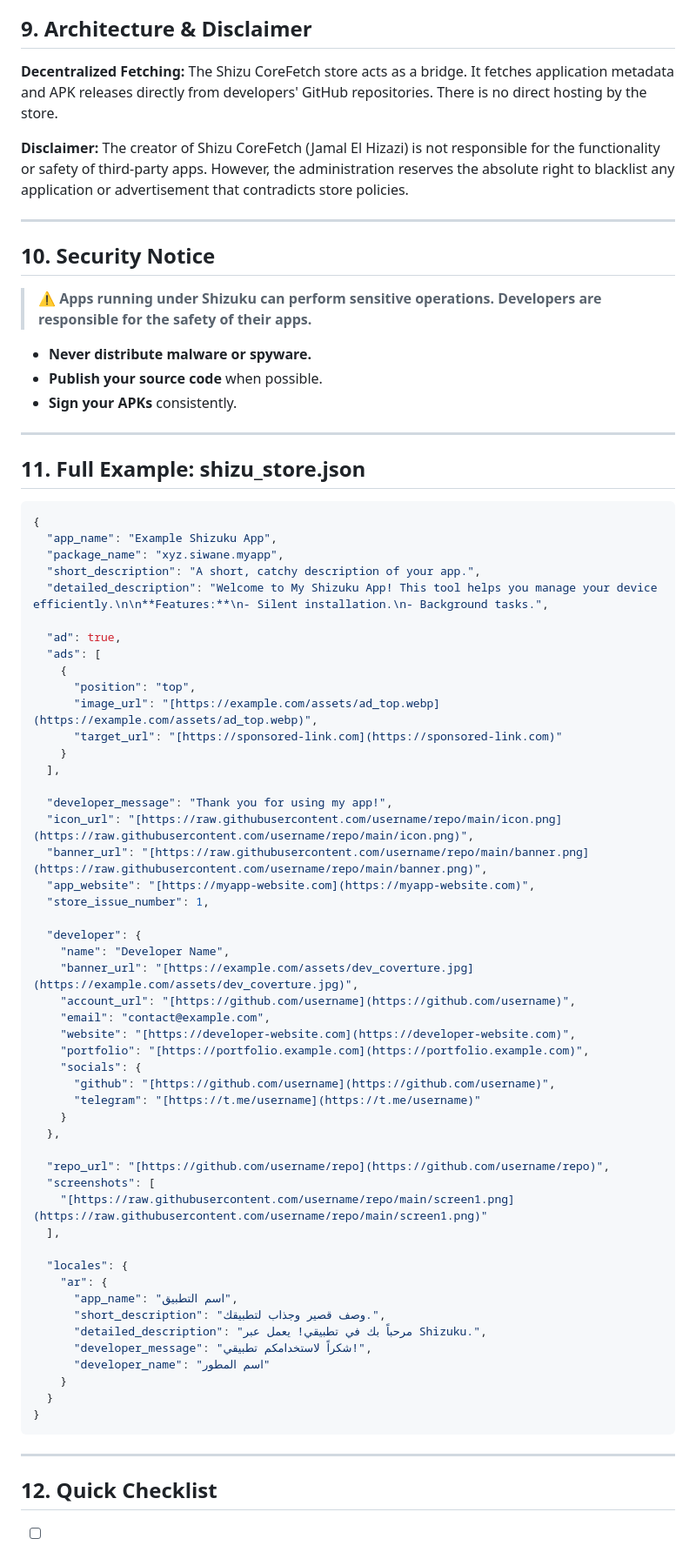
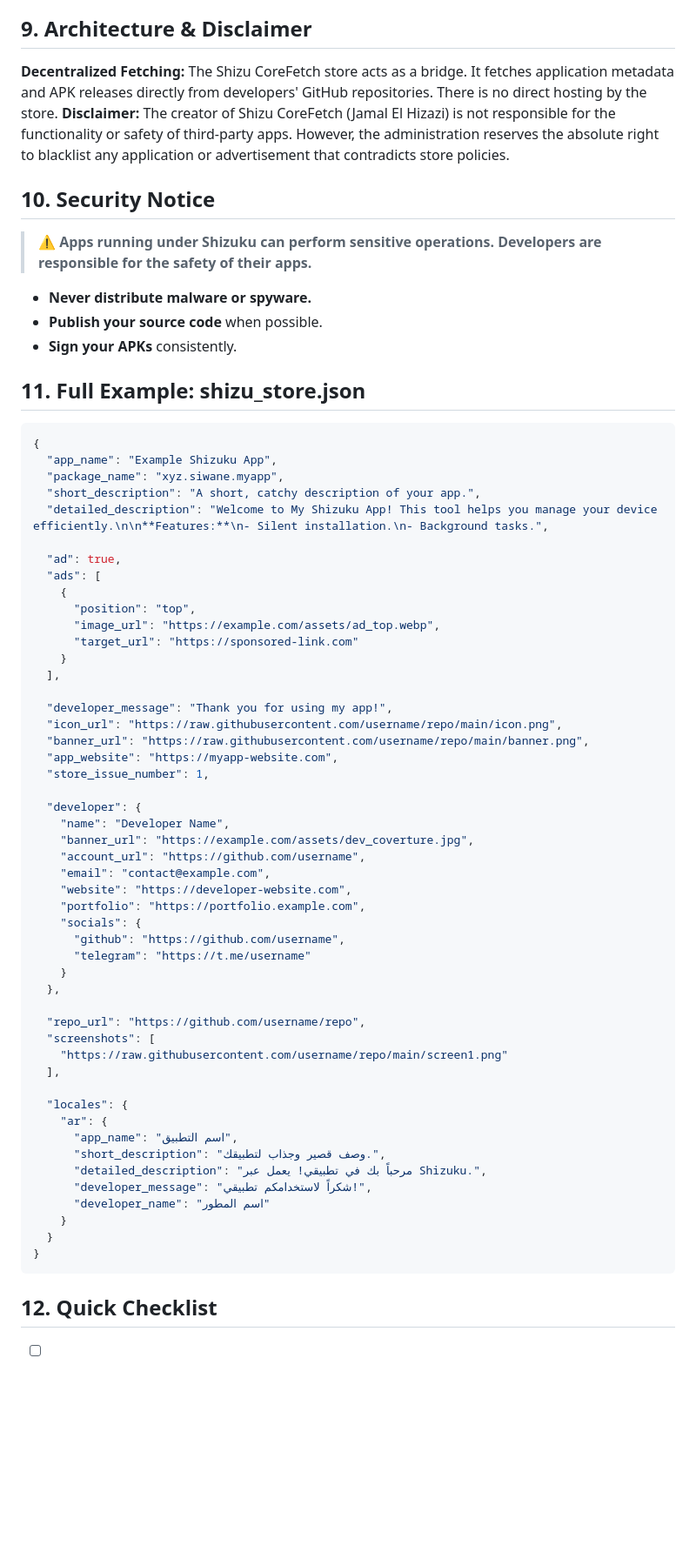
Before and after one commit to elhizazi1/shizu-store-docs, a Markdown page: README.md, the part around one of its changes. Shown at 87% size. Rendered like a GitHub page; blank space fills up the shorter version.

````diff
--- a/README.md
+++ b/README.md
@@ -184,23 +125,13 @@ Always validate your JSON file before committing it.
 ## 9. Architecture & Disclaimer
-
 **Decentralized Fetching:** The Shizu CoreFetch store acts as a bridge. It fetches application metadata and APK releases directly from developers' GitHub repositories. There is no direct hosting by the store.
-
 **Disclaimer:** The creator of Shizu CoreFetch (Jamal El Hizazi) is not responsible for the functionality or safety of third-party apps. However, the administration reserves the absolute right to blacklist any application or advertisement that contradicts store policies.
-
----
-
 ## 10. Security Notice
-
 > ⚠️ **Apps running under Shizuku can perform sensitive operations. Developers are responsible for the safety of their apps.**
-
-- **Never distribute malware or spyware.**
-- **Publish your source code** when possible.
-- **Sign your APKs** consistently.
-
----
-
+>
+ * **Never distribute malware or spyware.**
+ * **Publish your source code** when possible.
+ * **Sign your APKs** consistently.
 ## 11. Full Example: shizu_store.json
-
 ```json
 {
   "app_name": "Example Shizuku App",
@@ -212,33 +143,33 @@ Always validate your JSON file before committing it.
   "ads": [
     {
       "position": "top",
-      "image_url": "[https://example.com/assets/ad_top.webp](https://example.com/assets/ad_top.webp)",
-      "target_url": "[https://sponsored-link.com](https://sponsored-link.com)"
+      "image_url": "https://example.com/assets/ad_top.webp",
+      "target_url": "https://sponsored-link.com"
     }
   ],
 
   "developer_message": "Thank you for using my app!",
-  "icon_url": "[https://raw.githubusercontent.com/username/repo/main/icon.png](https://raw.githubusercontent.com/username/repo/main/icon.png)",
-  "banner_url": "[https://raw.githubusercontent.com/username/repo/main/banner.png](https://raw.githubusercontent.com/username/repo/main/banner.png)",
-  "app_website": "[https://myapp-website.com](https://myapp-website.com)",
+  "icon_url": "https://raw.githubusercontent.com/username/repo/main/icon.png",
+  "banner_url": "https://raw.githubusercontent.com/username/repo/main/banner.png",
+  "app_website": "https://myapp-website.com",
   "store_issue_number": 1,
 
   "developer": {
     "name": "Developer Name",
-    "banner_url": "[https://example.com/assets/dev_coverture.jpg](https://example.com/assets/dev_coverture.jpg)",
-    "account_url": "[https://github.com/username](https://github.com/username)",
+    "banner_url": "https://example.com/assets/dev_coverture.jpg",
+    "account_url": "https://github.com/username",
     "email": "contact@example.com",
-    "website": "[https://developer-website.com](https://developer-website.com)",
-    "portfolio": "[https://portfolio.example.com](https://portfolio.example.com)",
+    "website": "https://developer-website.com",
+    "portfolio": "https://portfolio.example.com",
     "socials": {
-      "github": "[https://github.com/username](https://github.com/username)",
-      "telegram": "[https://t.me/username](https://t.me/username)"
+      "github": "https://github.com/username",
+      "telegram": "https://t.me/username"
     }
   },
 
-  "repo_url": "[https://github.com/username/repo](https://github.com/username/repo)",
+  "repo_url": "https://github.com/username/repo",
   "screenshots": [
-    "[https://raw.githubusercontent.com/username/repo/main/screen1.png](https://raw.githubusercontent.com/username/repo/main/screen1.png)"
+    "https://raw.githubusercontent.com/username/repo/main/screen1.png"
   ],
 
   "locales": {
@@ -252,7 +183,4 @@ Always validate your JSON file before committing it.
   }
 }
 ```
-
----
-
 ## 12. Quick Checklist
````
Also changed, not shown: other parts of README.md (+77 -137 lines).
